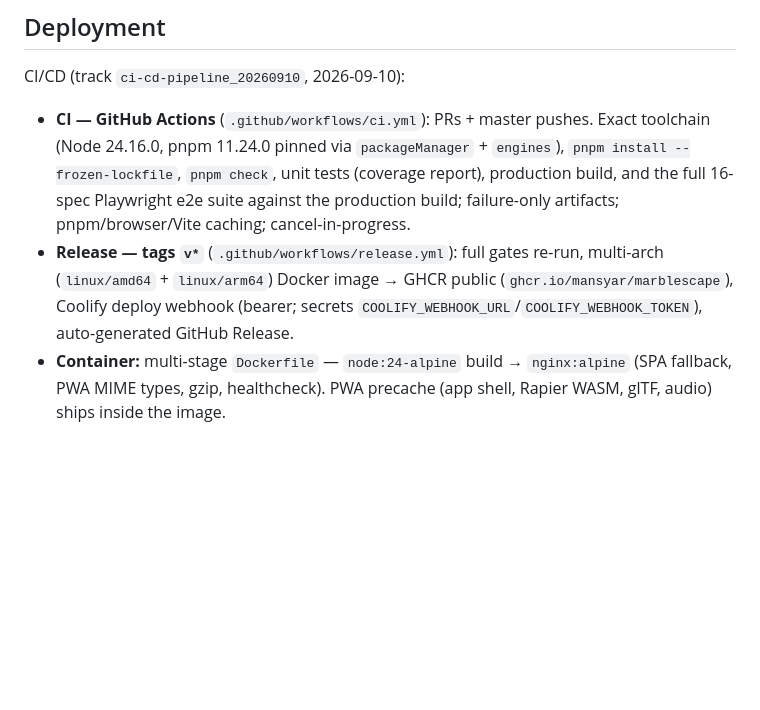
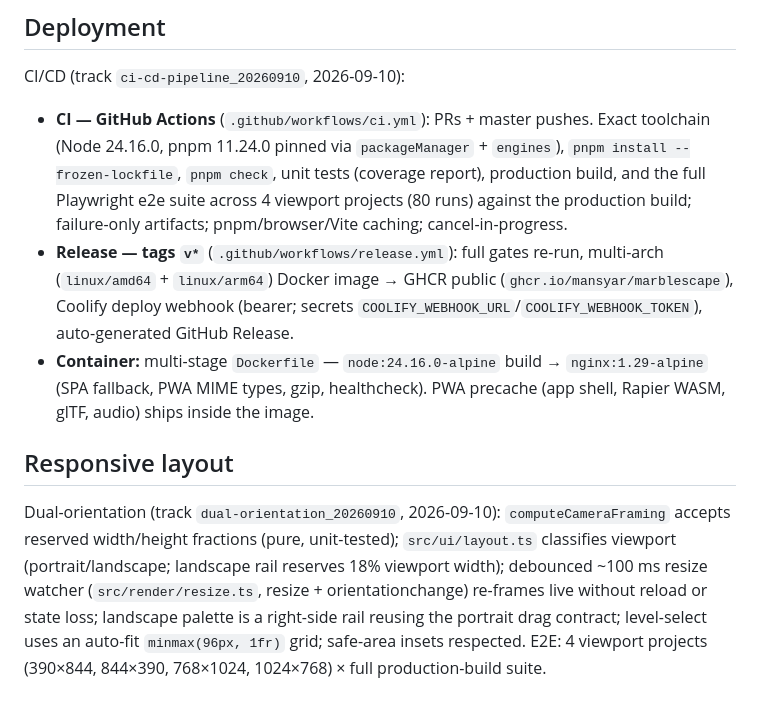
Before and after one commit to mansyar/marblescape, a Markdown page: conductor/tech-stack.md, the part around the change. Rendered like a GitHub page; blank space fills up the shorter version.

Commit message:
docs(conductor): Synchronize docs for track 'Dual-Orientation & Responsive Layout'

```diff
--- a/conductor/tech-stack.md
+++ b/conductor/tech-stack.md
@@ -46,6 +46,10 @@ Version-checked against npm registry on 2026-09-08.
 
 CI/CD (track `ci-cd-pipeline_20260910`, 2026-09-10):
 
-- **CI — GitHub Actions** (`.github/workflows/ci.yml`): PRs + master pushes. Exact toolchain (Node 24.16.0, pnpm 11.24.0 pinned via `packageManager` + `engines`), `pnpm install --frozen-lockfile`, `pnpm check`, unit tests (coverage report), production build, and the full 16-spec Playwright e2e suite against the production build; failure-only artifacts; pnpm/browser/Vite caching; cancel-in-progress.
+- **CI — GitHub Actions** (`.github/workflows/ci.yml`): PRs + master pushes. Exact toolchain (Node 24.16.0, pnpm 11.24.0 pinned via `packageManager` + `engines`), `pnpm install --frozen-lockfile`, `pnpm check`, unit tests (coverage report), production build, and the full Playwright e2e suite across 4 viewport projects (80 runs) against the production build; failure-only artifacts; pnpm/browser/Vite caching; cancel-in-progress.
 - **Release — tags `v*`** (`.github/workflows/release.yml`): full gates re-run, multi-arch (`linux/amd64` + `linux/arm64`) Docker image → GHCR public (`ghcr.io/mansyar/marblescape`), Coolify deploy webhook (bearer; secrets `COOLIFY_WEBHOOK_URL`/`COOLIFY_WEBHOOK_TOKEN`), auto-generated GitHub Release.
-- **Container:** multi-stage `Dockerfile` — `node:24-alpine` build → `nginx:alpine` (SPA fallback, PWA MIME types, gzip, healthcheck). PWA precache (app shell, Rapier WASM, glTF, audio) ships inside the image.
+- **Container:** multi-stage `Dockerfile` — `node:24.16.0-alpine` build → `nginx:1.29-alpine` (SPA fallback, PWA MIME types, gzip, healthcheck). PWA precache (app shell, Rapier WASM, glTF, audio) ships inside the image.
+
+## Responsive layout
+
+Dual-orientation (track `dual-orientation_20260910`, 2026-09-10): `computeCameraFraming` accepts reserved width/height fractions (pure, unit-tested); `src/ui/layout.ts` classifies viewport (portrait/landscape; landscape rail reserves 18% viewport width); debounced ~100 ms resize watcher (`src/render/resize.ts`, resize + orientationchange) re-frames live without reload or state loss; landscape palette is a right-side rail reusing the portrait drag contract; level-select uses an auto-fit `minmax(96px, 1fr)` grid; safe-area insets respected. E2E: 4 viewport projects (390×844, 844×390, 768×1024, 1024×768) × full production-build suite.
```
